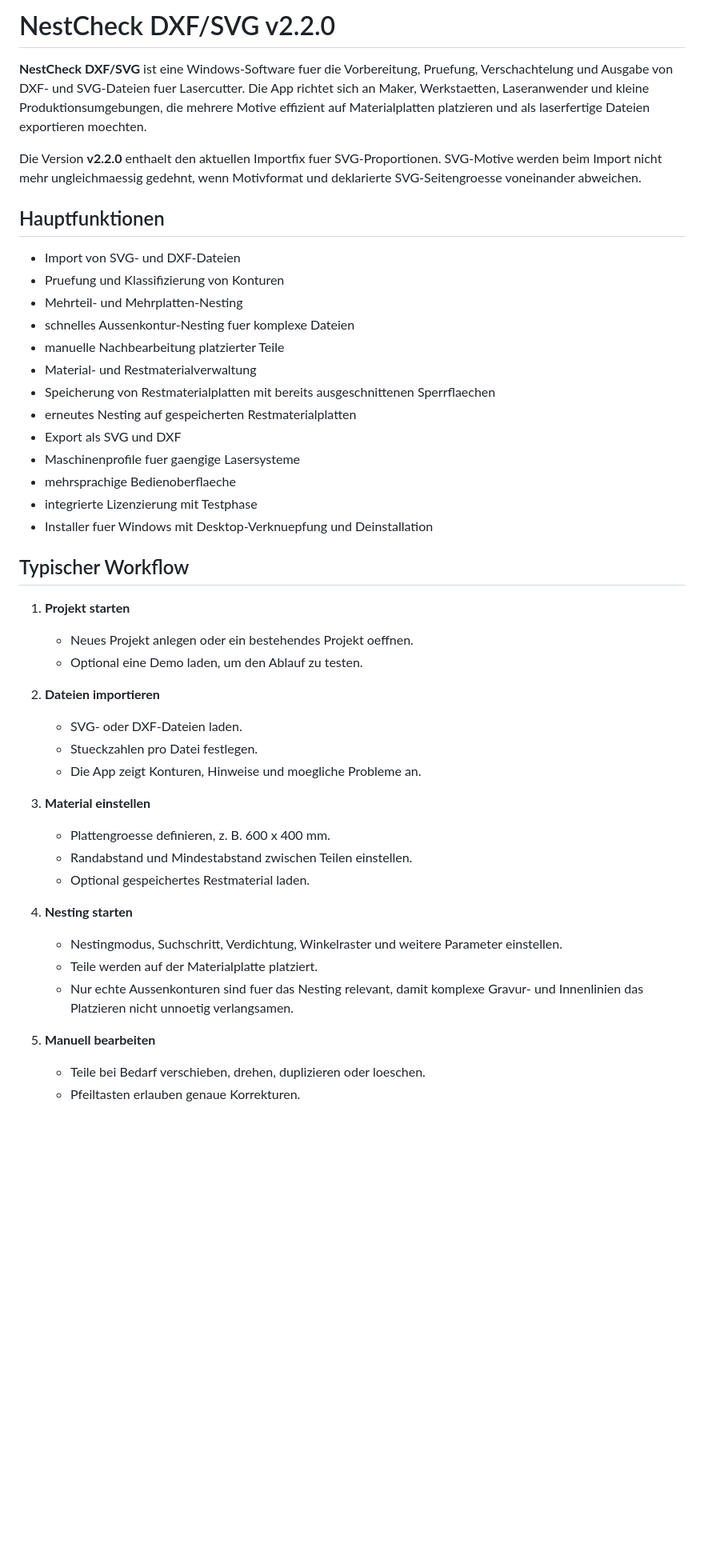
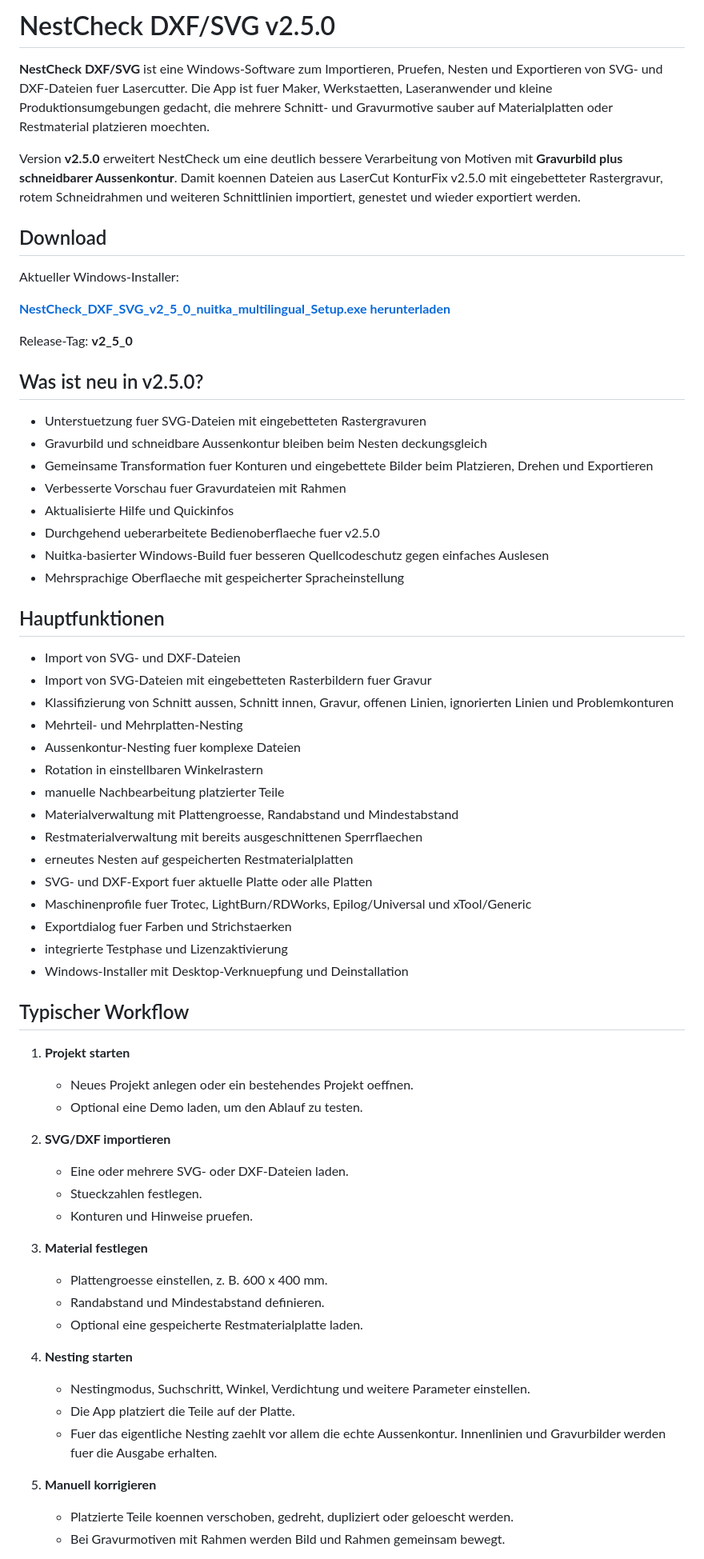
Before and after one commit to Stoni66/NestCheck_DXF_SVG, a Markdown page: README_DE.md, the part around one of its changes. Shown at 80% size. Drawn GitHub-style; blank space fills up the shorter version.

```diff
--- a/README_DE.md
+++ b/README_DE.md
@@ -1,24 +1,45 @@
-# NestCheck DXF/SVG v2.2.0
+# NestCheck DXF/SVG v2.5.0
 
-**NestCheck DXF/SVG** ist eine Windows-Software fuer die Vorbereitung, Pruefung, Verschachtelung und Ausgabe von DXF- und SVG-Dateien fuer Lasercutter. Die App richtet sich an Maker, Werkstaetten, Laseranwender und kleine Produktionsumgebungen, die mehrere Motive effizient auf Materialplatten platzieren und als laserfertige Dateien exportieren moechten.
+**NestCheck DXF/SVG** ist eine Windows-Software zum Importieren, Pruefen, Nesten und Exportieren von SVG- und DXF-Dateien fuer Lasercutter. Die App ist fuer Maker, Werkstaetten, Laseranwender und kleine Produktionsumgebungen gedacht, die mehrere Schnitt- und Gravurmotive sauber auf Materialplatten oder Restmaterial platzieren moechten.
 
-Die Version **v2.2.0** enthaelt den aktuellen Importfix fuer SVG-Proportionen. SVG-Motive werden beim Import nicht mehr ungleichmaessig gedehnt, wenn Motivformat und deklarierte SVG-Seitengroesse voneinander abweichen.
+Version **v2.5.0** erweitert NestCheck um eine deutlich bessere Verarbeitung von Motiven mit **Gravurbild plus schneidbarer Aussenkontur**. Damit koennen Dateien aus LaserCut KonturFix v2.5.0 mit eingebetteter Rastergravur, rotem Schneidrahmen und weiteren Schnittlinien importiert, genestet und wieder exportiert werden.
+
+## Download
+
+Aktueller Windows-Installer:
+
+[**NestCheck_DXF_SVG_v2_5_0_nuitka_multilingual_Setup.exe herunterladen**](https://github.com/Stoni66/NestCheck_DXF_SVG/releases/download/v2_5_0/NestCheck_DXF_SVG_v2_5_0_nuitka_multilingual_Setup.exe)
+
+Release-Tag: **v2_5_0**
+
+## Was ist neu in v2.5.0?
+
+- Unterstuetzung fuer SVG-Dateien mit eingebetteten Rastergravuren
+- Gravurbild und schneidbare Aussenkontur bleiben beim Nesten deckungsgleich
+- Gemeinsame Transformation fuer Konturen und eingebettete Bilder beim Platzieren, Drehen und Exportieren
+- Verbesserte Vorschau fuer Gravurdateien mit Rahmen
+- Aktualisierte Hilfe und Quickinfos
+- Durchgehend ueberarbeitete Bedienoberflaeche fuer v2.5.0
+- Nuitka-basierter Windows-Build fuer besseren Quellcodeschutz gegen einfaches Auslesen
+- Mehrsprachige Oberflaeche mit gespeicherter Spracheinstellung
 
 ## Hauptfunktionen
 
 - Import von SVG- und DXF-Dateien
-- Pruefung und Klassifizierung von Konturen
+- Import von SVG-Dateien mit eingebetteten Rasterbildern fuer Gravur
+- Klassifizierung von Schnitt aussen, Schnitt innen, Gravur, offenen Linien, ignorierten Linien und Problemkonturen
 - Mehrteil- und Mehrplatten-Nesting
-- schnelles Aussenkontur-Nesting fuer komplexe Dateien
+- Aussenkontur-Nesting fuer komplexe Dateien
+- Rotation in einstellbaren Winkelrastern
 - manuelle Nachbearbeitung platzierter Teile
-- Material- und Restmaterialverwaltung
-- Speicherung von Restmaterialplatten mit bereits ausgeschnittenen Sperrflaechen
-- erneutes Nesting auf gespeicherten Restmaterialplatten
-- Export als SVG und DXF
-- Maschinenprofile fuer gaengige Lasersysteme
-- mehrsprachige Bedienoberflaeche
-- integrierte Lizenzierung mit Testphase
-- Installer fuer Windows mit Desktop-Verknuepfung und Deinstallation
+- Materialverwaltung mit Plattengroesse, Randabstand und Mindestabstand
+- Restmaterialverwaltung mit bereits ausgeschnittenen Sperrflaechen
+- erneutes Nesten auf gespeicherten Restmaterialplatten
+- SVG- und DXF-Export fuer aktuelle Platte oder alle Platten
+- Maschinenprofile fuer Trotec, LightBurn/RDWorks, Epilog/Universal und xTool/Generic
+- Exportdialog fuer Farben und Strichstaerken
+- integrierte Testphase und Lizenzaktivierung
+- Windows-Installer mit Desktop-Verknuepfung und Deinstallation
 
 ## Typischer Workflow
 
@@ -26,22 +47,22 @@ Die Version **v2.2.0** enthaelt den aktuellen Importfix fuer SVG-Proportionen. S
    - Neues Projekt anlegen oder ein bestehendes Projekt oeffnen.
    - Optional eine Demo laden, um den Ablauf zu testen.
 
-2. **Dateien importieren**
-   - SVG- oder DXF-Dateien laden.
-   - Stueckzahlen pro Datei festlegen.
-   - Die App zeigt Konturen, Hinweise und moegliche Probleme an.
+2. **SVG/DXF importieren**
+   - Eine oder mehrere SVG- oder DXF-Dateien laden.
+   - Stueckzahlen festlegen.
+   - Konturen und Hinweise pruefen.
 
-3. **Material einstellen**
-   - Plattengroesse definieren, z. B. 600 x 400 mm.
-   - Randabstand und Mindestabstand zwischen Teilen einstellen.
-   - Optional gespeichertes Restmaterial laden.
+3. **Material festlegen**
+   - Plattengroesse einstellen, z. B. 600 x 400 mm.
+   - Randabstand und Mindestabstand definieren.
+   - Optional eine gespeicherte Restmaterialplatte laden.
 
 4. **Nesting starten**
-   - Nestingmodus, Suchschritt, Verdichtung, Winkelraster und weitere Parameter einstellen.
-   - Teile werden auf der Materialplatte platziert.
-   - Nur echte Aussenkonturen sind fuer das Nesting relevant, damit komplexe Gravur- und Innenlinien das Platzieren nicht unnoetig verlangsamen.
+   - Nestingmodus, Suchschritt, Winkel, Verdichtung und weitere Parameter einstellen.
+   - Die App platziert die Teile auf der Platte.
+   - Fuer das eigentliche Nesting zaehlt vor allem die echte Aussenkontur. Innenlinien und Gravurbilder werden fuer die Ausgabe erhalten.
 
-5. **Manuell bearbeiten**
-   - Teile bei Bedarf verschieben, drehen, duplizieren oder loeschen.
-   - Pfeiltasten erlauben genaue Korrekturen.
+5. **Manuell korrigieren**
+   - Platzierte Teile koennen verschoben, gedreht, dupliziert oder geloescht werden.
+   - Bei Gravurmotiven mit Rahmen werden Bild und Rahmen gemeinsam bewegt.
 
```
Also changed, not shown: other parts of README_DE.md (+50 -47 lines).
